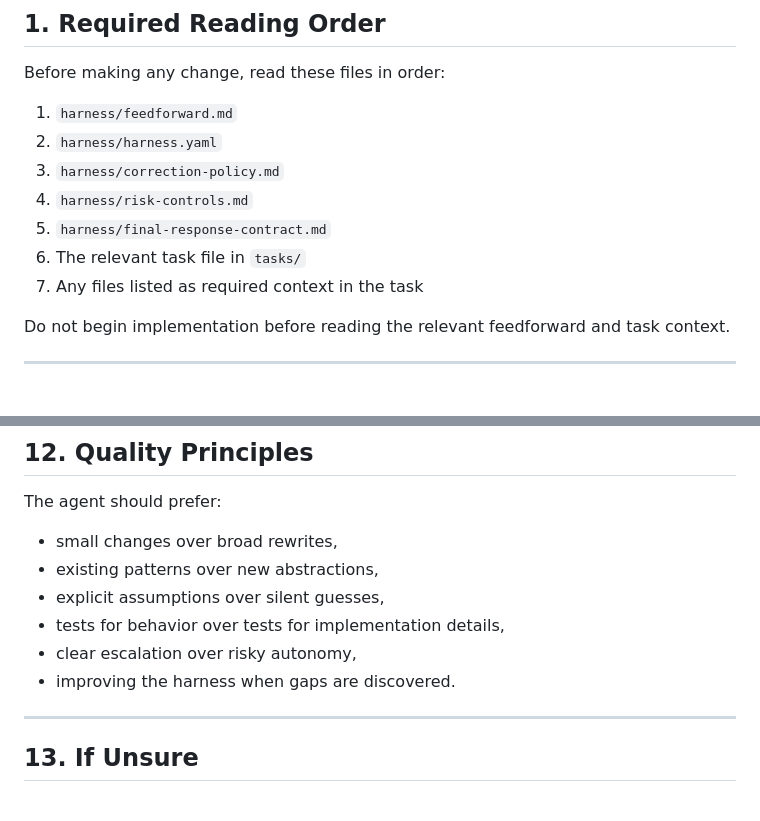
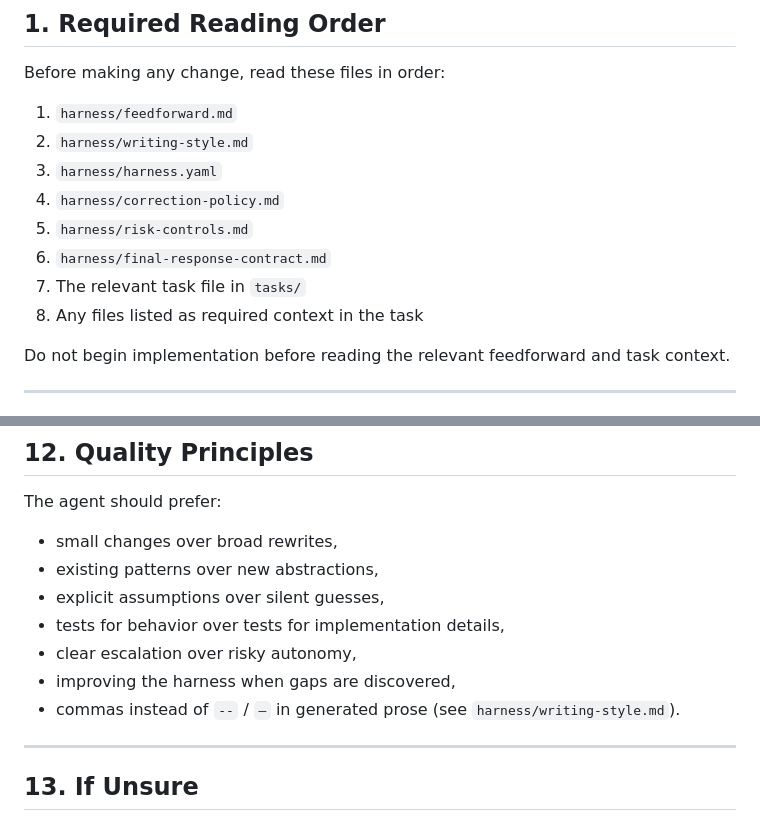
Before and after one commit to fsoldera/twiffel-app, a Markdown page: AGENTS.md, 2 parts joined by grey strips. GitHub-like rendering.

```diff
--- a/AGENTS.md
+++ b/AGENTS.md
@@ -11,12 +11,13 @@ This project uses **Harness Engineering**: agents must operate inside the projec
 Before making any change, read these files in order:
 
 1. `harness/feedforward.md`
-2. `harness/harness.yaml`
-3. `harness/correction-policy.md`
-4. `harness/risk-controls.md`
-5. `harness/final-response-contract.md`
-6. The relevant task file in `tasks/`
-7. Any files listed as required context in the task
+2. `harness/writing-style.md`
+3. `harness/harness.yaml`
+4. `harness/correction-policy.md`
+5. `harness/risk-controls.md`
+6. `harness/final-response-contract.md`
+7. The relevant task file in `tasks/`
+8. Any files listed as required context in the task
 
 Do not begin implementation before reading the relevant feedforward and task context.
 
@@ -256,7 +257,8 @@ The agent should prefer:
 - explicit assumptions over silent guesses,
 - tests for behavior over tests for implementation details,
 - clear escalation over risky autonomy,
-- improving the harness when gaps are discovered.
+- improving the harness when gaps are discovered,
+- commas instead of `--` / `—` in generated prose (see `harness/writing-style.md`).
 
 ---
 
```
Also changed, not shown: harness/feedforward.md (+2 -0 lines), harness/writing-style.md (added, +25 -0 lines).
